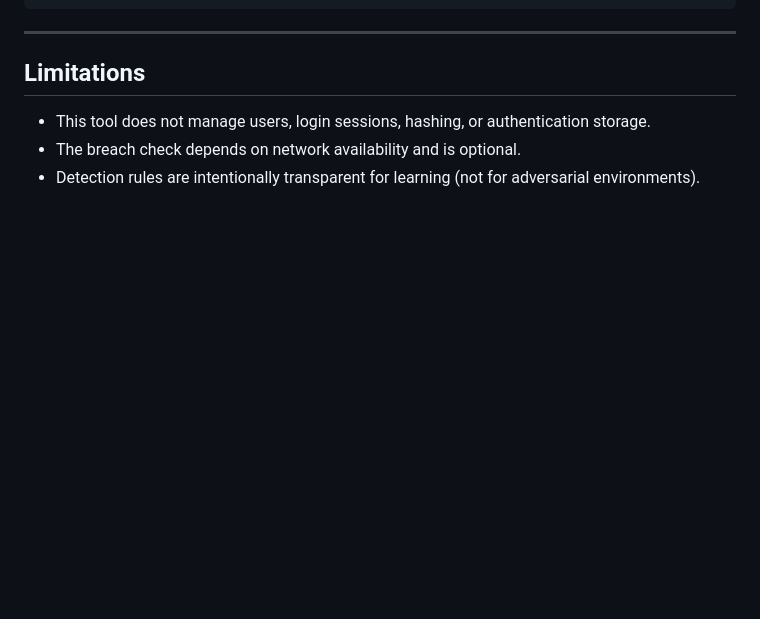
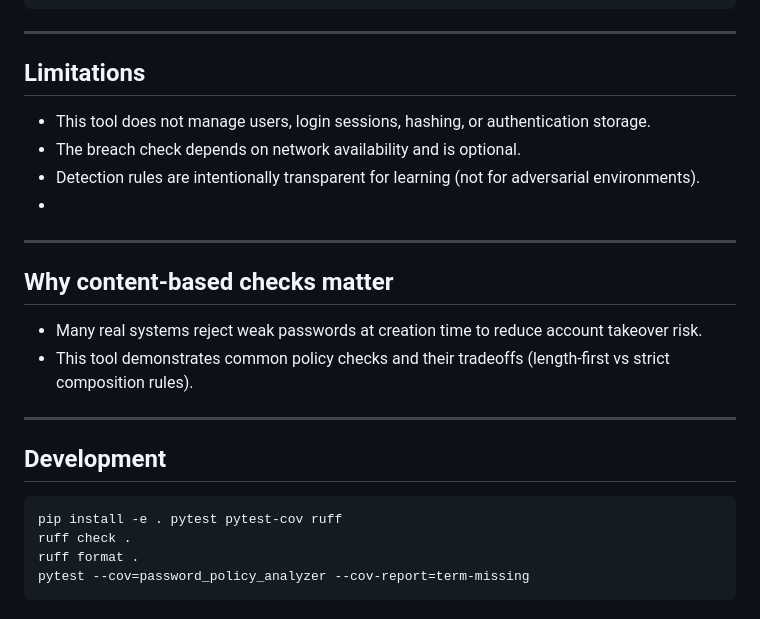
Before and after one commit to Ako1O/sec-password-policy-analyzer, a Markdown page: README.md, the part around the change. Rendered like a GitHub page; blank space fills up the shorter version.

Commit message:
Enhance README with content checks and dev setup
Added a section on content-based checks and development instructions.

````diff
--- a/README.md
+++ b/README.md
@@ -157,3 +157,20 @@ pytest
 - This tool does not manage users, login sessions, hashing, or authentication storage.
 - The breach check depends on network availability and is optional.
 - Detection rules are intentionally transparent for learning (not for adversarial environments).
+-
+
+---
+## Why content-based checks matter
+
+- Many real systems reject weak passwords at creation time to reduce account takeover risk.
+- This tool demonstrates common policy checks and their tradeoffs (length-first vs strict composition rules).
+
+---
+## Development
+
+```bash
+pip install -e . pytest pytest-cov ruff
+ruff check .
+ruff format .
+pytest --cov=password_policy_analyzer --cov-report=term-missing
+```
````
